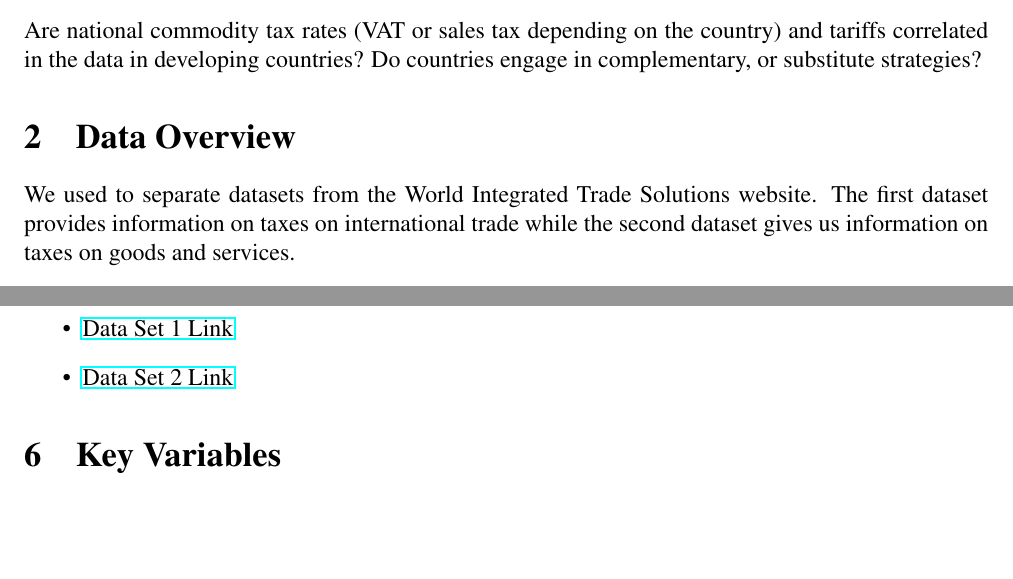
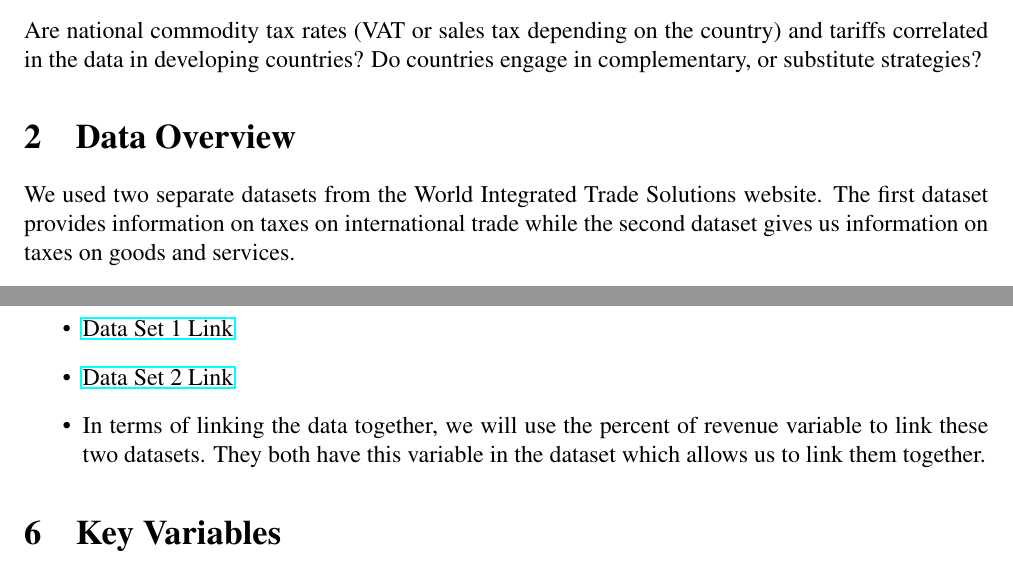
Before and after one commit to ecn310/course-project-taxes-tariffs, a LaTeX document (data.tex): two parts of pages 1 and 3 of 3, joined at a grey line, cut so that both start at the same text, the shorter picture padded with empty space. Compiled offline with pdfLaTeX.

Commit message:
Fixed all comments including linking important information like the WITS website and our data use log

```diff
--- a/data.tex
+++ b/data.tex
@@ -41,7 +41,7 @@ Are national commodity tax rates (VAT or sales tax depending on the country) and
 
 \section{Data Overview} \label{sec:literature}
 
-We used to separate datasets from the World Integrated Trade Solutions website. The first dataset provides information on taxes on international trade while the second dataset gives us information on taxes on goods and services.
+We used two separate datasets from the World Integrated Trade Solutions website. The first dataset provides information on taxes on international trade while the second dataset gives us information on taxes on goods and services.
 
 \subsection{Data Set 1: Taxes on international trade}
 \begin{itemize}
@@ -103,6 +104,7 @@ The data sets can be acquired through from the World Integrated Trade Solution w
     \item \href{https://wits.worldbank.org/CountryProfile/en/Country/BY-COUNTRY/StartYear/1988/EndYear/2022/Indicator/GC-TAX-INTT-RV-ZS}{Data Set 1 Link}
 
  \item \href{https://wits.worldbank.org/CountryProfile/en/country/by-country/startyear/LTST/endyear/LTST/indicator/GC-TAX-GSRV-RV-ZS}{Data Set 2 Link}
+ \item In terms of linking the data together, we will use the percent of revenue variable to link these two datasets. They both have this variable in the dataset which allows us to link them together.
 \end{itemize}
 
 \section{Key Variables}
```
Also changed, not shown: data.tex (5 more changed lines).
